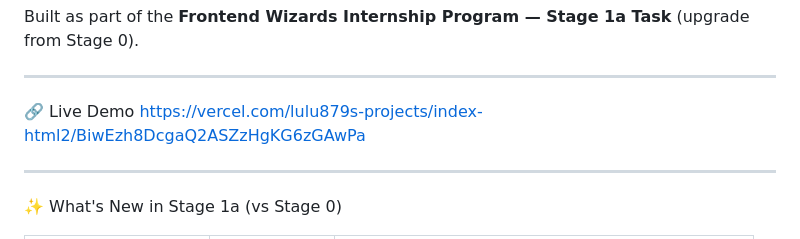
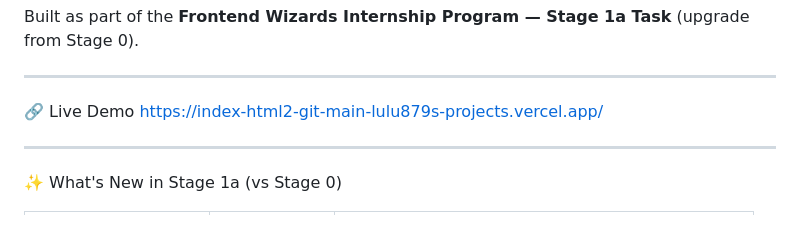
Before and after one commit to lulu879/Index.html, a Markdown page: README.md, the part around the change. Rendered like a GitHub page.

Commit message:
Update live demo link in README.md

```diff
--- a/README.md
+++ b/README.md
@@ -8,7 +8,7 @@ Built as part of the **Frontend Wizards Internship Program — Stage 1a Task** (
 ---
 
  🔗 Live Demo
-https://vercel.com/lulu879s-projects/index-html2/BiwEzh8DcgaQ2ASZzHgKG6zGAwPa
+https://index-html2-git-main-lulu879s-projects.vercel.app/
 
 
 ---
```
